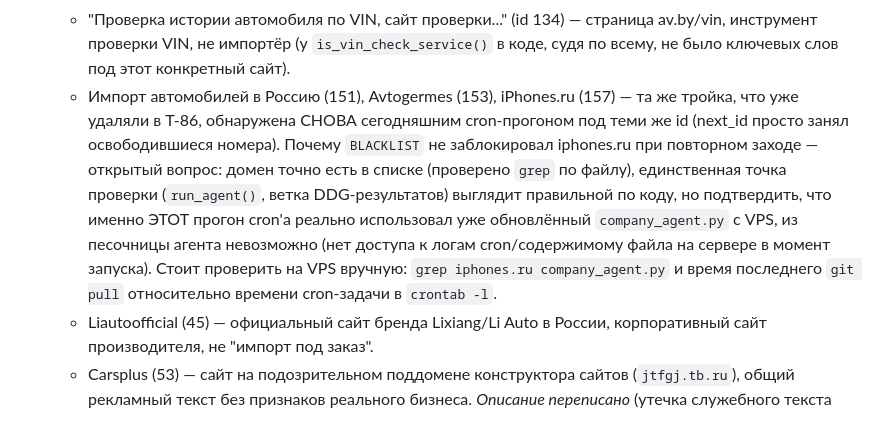
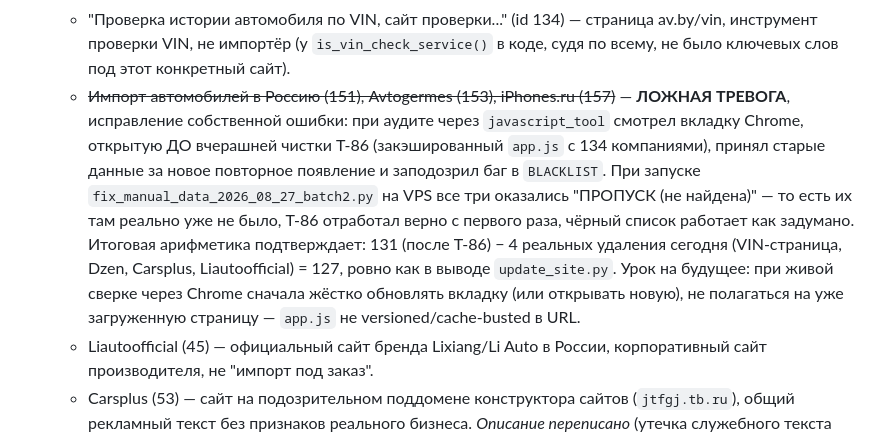
Before and after one commit to lesnikovmn-svg/myavto-agregator, a Markdown page: TASKS.md, the part around the change. GitHub-like rendering.

Commit message:
T-88: исправить ложный вывод про повторное появление iPhones.ru

```diff
--- a/TASKS.md
+++ b/TASKS.md
@@ -1460,19 +1460,20 @@ T-72/T-73 архитектурно, но Блок 4 не согласован
     страница av.by/vin, инструмент проверки VIN, не импортёр (у
     `is_vin_check_service()` в коде, судя по всему, не было ключевых
     слов под этот конкретный сайт).
-  - Импорт автомобилей в Россию (151), Avtogermes (153), iPhones.ru
-    (157) — та же тройка, что уже удаляли в T-86, обнаружена СНОВА
-    сегодняшним cron-прогоном под теми же id (next_id просто занял
-    освободившиеся номера). Почему `BLACKLIST` не заблокировал
-    iphones.ru при повторном заходе — открытый вопрос: домен точно есть
-    в списке (проверено `grep` по файлу), единственная точка проверки
-    (`run_agent()`, ветка DDG-результатов) выглядит правильной по коду,
-    но подтвердить, что именно ЭТОТ прогон cron'а реально использовал
-    уже обновлённый `company_agent.py` с VPS, из песочницы агента
-    невозможно (нет доступа к логам cron/содержимому файла на сервере
-    в момент запуска). Стоит проверить на VPS вручную: `grep iphones.ru
-    company_agent.py` и время последнего `git pull` относительно
-    времени cron-задачи в `crontab -l`.
+  - ~~Импорт автомобилей в Россию (151), Avtogermes (153), iPhones.ru
+    (157)~~ — **ЛОЖНАЯ ТРЕВОГА**, исправление собственной ошибки: при
+    аудите через `javascript_tool` смотрел вкладку Chrome, открытую ДО
+    вчерашней чистки T-86 (закэшированный `app.js` с 134 компаниями),
+    принял старые данные за новое повторное появление и заподозрил баг
+    в `BLACKLIST`. При запуске `fix_manual_data_2026_08_27_batch2.py` на
+    VPS все три оказались "ПРОПУСК (не найдена)" — то есть их там
+    реально уже не было, T-86 отработал верно с первого раза, чёрный
+    список работает как задумано. Итоговая арифметика подтверждает: 131
+    (после T-86) − 4 реальных удаления сегодня (VIN-страница, Dzen,
+    Carsplus, Liautoofficial) = 127, ровно как в выводе `update_site.py`.
+    Урок на будущее: при живой сверке через Chrome сначала жёстко
+    обновлять вкладку (или открывать новую), не полагаться на уже
+    загруженную страницу — `app.js` не versioned/cache-busted в URL.
   - Liautoofficial (45) — официальный сайт бренда Lixiang/Li Auto в
     России, корпоративный сайт производителя, не "импорт под заказ".
   - Carsplus (53) — сайт на подозрительном поддомене конструктора
```
